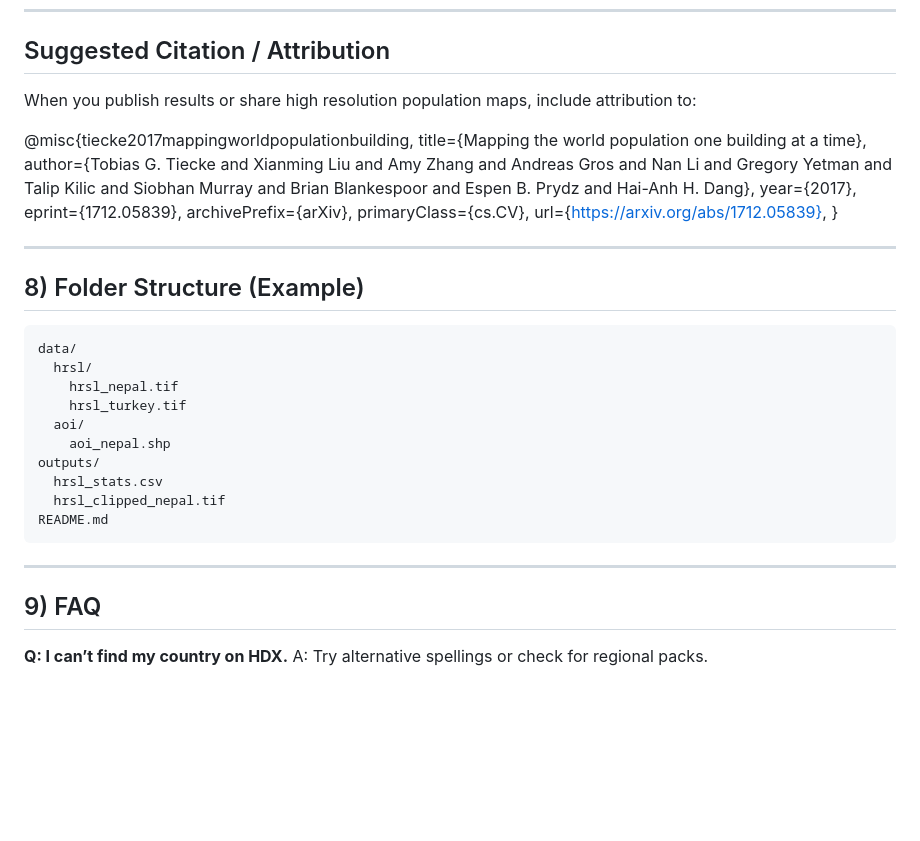
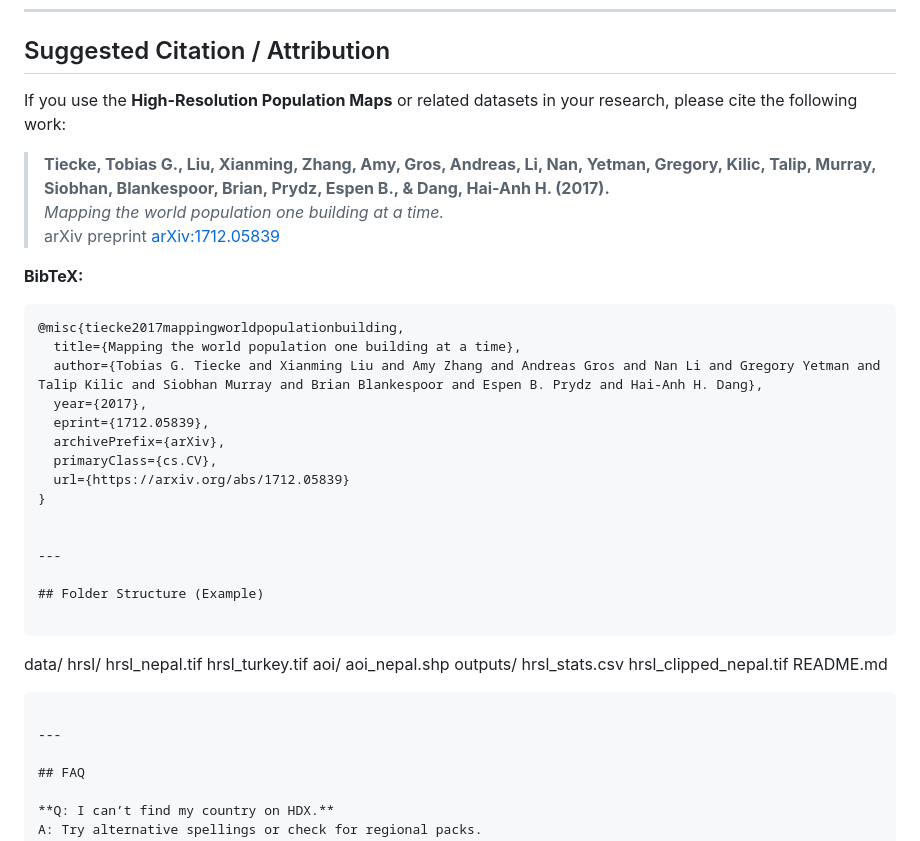
Before and after one commit to Milillo-lab/Geospatial_Framework_For_Humanitarian_Relief, a Markdown page: How_to_Downloads/README.md, the part around the change. Drawn GitHub-style; blank space fills up the shorter version.

Commit message:
reference updated

````diff
--- a/How_to_Downloads/README.md
+++ b/How_to_Downloads/README.md
@@ -106,21 +106,28 @@ This guide explains **how to obtain and use** the High Resolution Population Den
 
 ## Suggested Citation / Attribution
 
-When you publish results or share high resolution population maps, include attribution to:
+If you use the **High-Resolution Population Maps** or related datasets in your research, please cite the following work:
 
+> **Tiecke, Tobias G., Liu, Xianming, Zhang, Amy, Gros, Andreas, Li, Nan, Yetman, Gregory, Kilic, Talip, Murray, Siobhan, Blankespoor, Brian, Prydz, Espen B., & Dang, Hai-Anh H. (2017).**
+> *Mapping the world population one building at a time.*
+> arXiv preprint [arXiv:1712.05839](https://arxiv.org/abs/1712.05839)
+
+**BibTeX:**
+```bibtex
 @misc{tiecke2017mappingworldpopulationbuilding,
-      title={Mapping the world population one building at a time},
-      author={Tobias G. Tiecke and Xianming Liu and Amy Zhang and Andreas Gros and Nan Li and Gregory Yetman and Talip Kilic and Siobhan Murray and Brian Blankespoor and Espen B. Prydz and Hai-Anh H. Dang},
-      year={2017},
-      eprint={1712.05839},
-      archivePrefix={arXiv},
-      primaryClass={cs.CV},
-      url={https://arxiv.org/abs/1712.05839},
+  title={Mapping the world population one building at a time},
+  author={Tobias G. Tiecke and Xianming Liu and Amy Zhang and Andreas Gros and Nan Li and Gregory Yetman and Talip Kilic and Siobhan Murray and Brian Blankespoor and Espen B. Prydz and Hai-Anh H. Dang},
+  year={2017},
+  eprint={1712.05839},
+  archivePrefix={arXiv},
+  primaryClass={cs.CV},
+  url={https://arxiv.org/abs/1712.05839}
 }
+
 
 ---
 
-## 8) Folder Structure (Example)
+## Folder Structure (Example)
 
 ```
 data/
@@ -137,7 +144,7 @@ README.md
 
 ---
 
-## 9) FAQ
+## FAQ
 
 **Q: I can’t find my country on HDX.**
 A: Try alternative spellings or check for regional packs.
````
